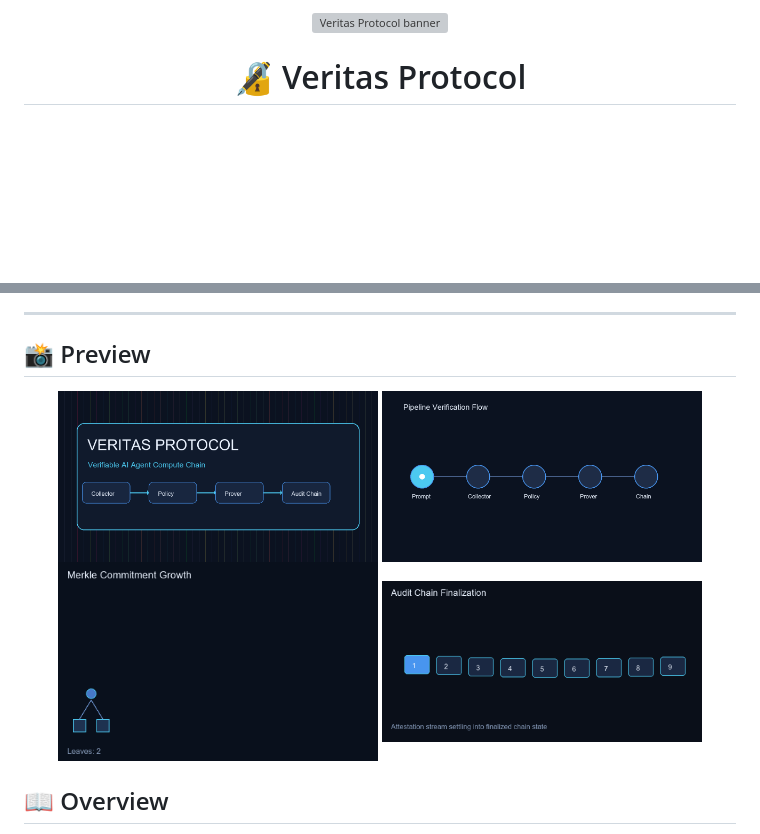
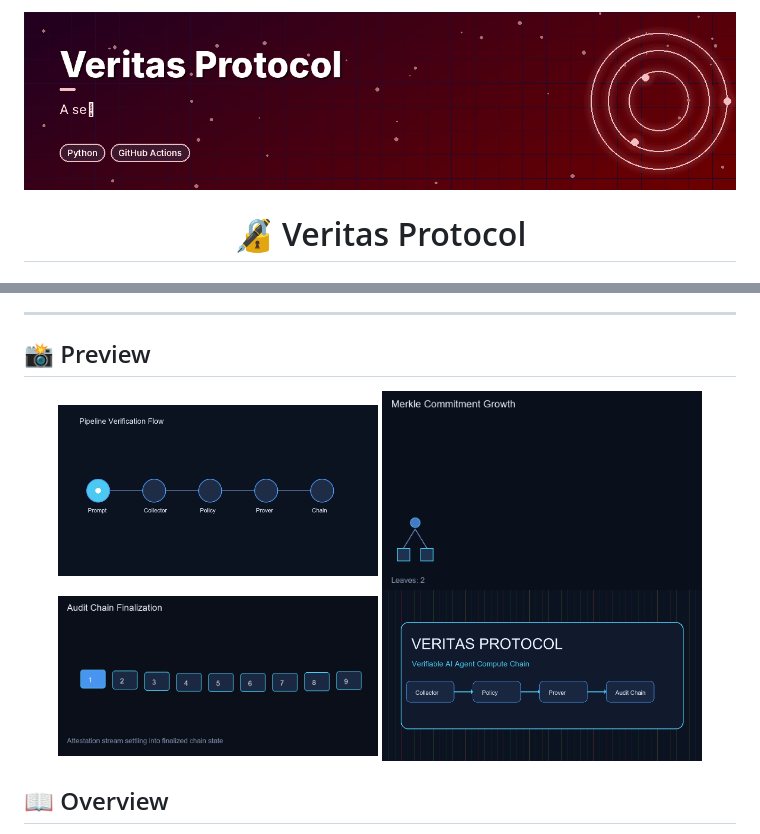
Before and after one commit to shiroonigami23-ui/veritas-protocol-ai-agents, a Markdown page: README.md, 2 parts joined by grey strips. GitHub-like rendering; pictures changed too: assets/banner.gif (added); blank space fills up the shorter version; grey boxes are pictures that could not be loaded.

```diff
--- a/README.md
+++ b/README.md
@@ -1,6 +1,6 @@
 <div align="center">
 
-<img src="assets/banner.svg" alt="Veritas Protocol banner" width="100%">
+<img src="assets/banner.gif" alt="Veritas Protocol animated banner" width="100%">
 
 # 🔏 Veritas Protocol
 
@@ -21,10 +21,10 @@
 ## 📸 Preview
 
 <p align="center">
-  <img src="assets/media/veritas-hero.png" alt="preview" width="45%">
   <img src="assets/media/pipeline-flow.gif" alt="preview" width="45%">
   <img src="assets/media/merkle-growth.gif" alt="preview" width="45%">
   <img src="assets/media/chain-pulse.gif" alt="preview" width="45%">
+  <img src="assets/media/veritas-hero.png" alt="preview" width="45%">
 </p>
 
 ## 📖 Overview
```
Also changed, not shown: other parts of README.md (+2 -2 lines), 1 other file.
